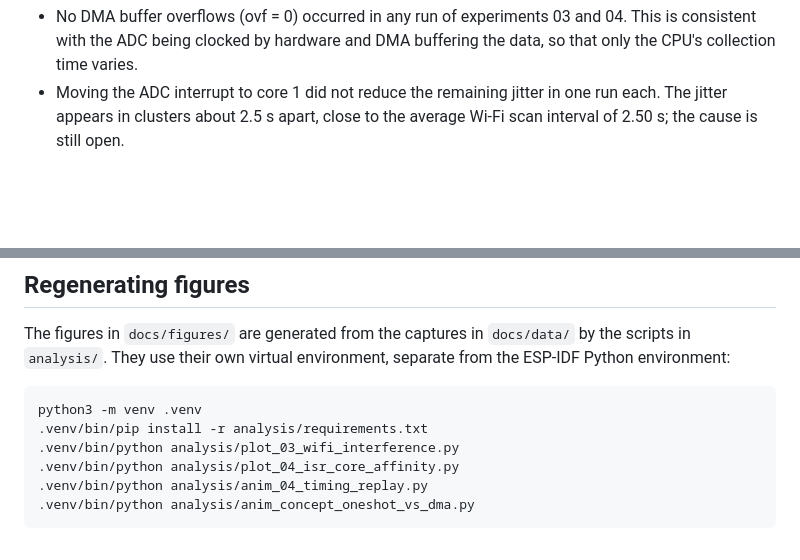
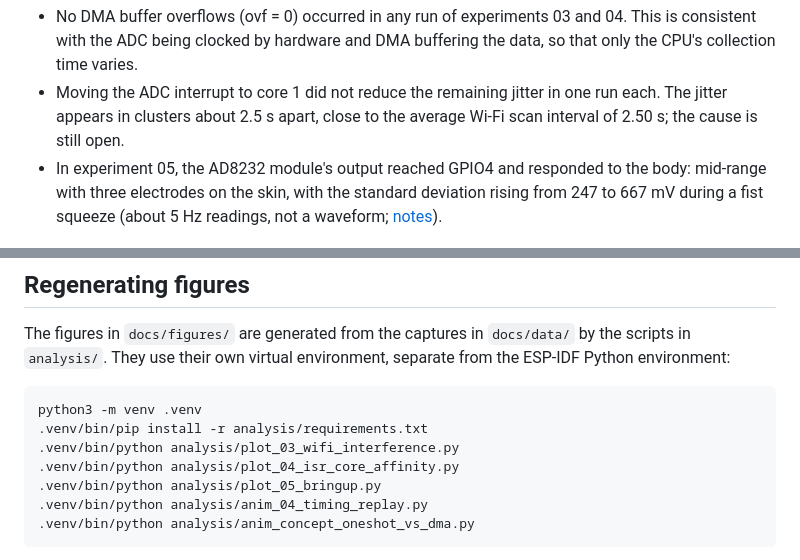
Before and after one commit to AllenDiiaz/so-i-picked-up-music, a Markdown page: README.md, 2 parts joined by grey strips. Rendered like a GitHub page; blank space fills up the shorter version.

Commit message:
Add experiment 05: AD8232 bring-up and first body-signal check
Co-Authored-By: Claude Opus 5.5 <noreply@anthropic.com>

````diff
--- a/README.md
+++ b/README.md
@@ -16,6 +16,7 @@ Numbers below are from the 60 s per-frame runs of experiment 04 (3750 frames eac
 - In experiment 03, with the sampler on core 0, one 66.6 ms gap between frames occurred during Wi-Fi start-up, close to the 64 ms DMA buffer.
 - No DMA buffer overflows (ovf = 0) occurred in any run of experiments 03 and 04. This is consistent with the ADC being clocked by hardware and DMA buffering the data, so that only the CPU's collection time varies.
 - Moving the ADC interrupt to core 1 did not reduce the remaining jitter in one run each. The jitter appears in clusters about 2.5 s apart, close to the average Wi-Fi scan interval of 2.50 s; the cause is still open.
+- In experiment 05, the AD8232 module's output reached GPIO4 and responded to the body: mid-range with three electrodes on the skin, with the standard deviation rising from 247 to 667 mV during a fist squeeze (about 5 Hz readings, not a waveform; [notes](docs/experiments/05_ad8232_bringup.md)).
 
 ![Illustration of oneshot versus DMA sampling: with oneshot reads a busy CPU delays the sample, with DMA only the frame collection moves](docs/figures/concept_oneshot_vs_dma.gif)
 
@@ -39,6 +40,7 @@ python3 -m venv .venv
 .venv/bin/pip install -r analysis/requirements.txt
 .venv/bin/python analysis/plot_03_wifi_interference.py
 .venv/bin/python analysis/plot_04_isr_core_affinity.py
+.venv/bin/python analysis/plot_05_bringup.py
 .venv/bin/python analysis/anim_04_timing_replay.py
 .venv/bin/python analysis/anim_concept_oneshot_vs_dma.py
 ```
````
Also changed, not shown: docs/experiments/05_ad8232_bringup.md (added, +76 -0 lines), docs/figures/05_bringup_summary.png (added), docs/figures/05_bringup_timeseries.png (added), 6 other files.
